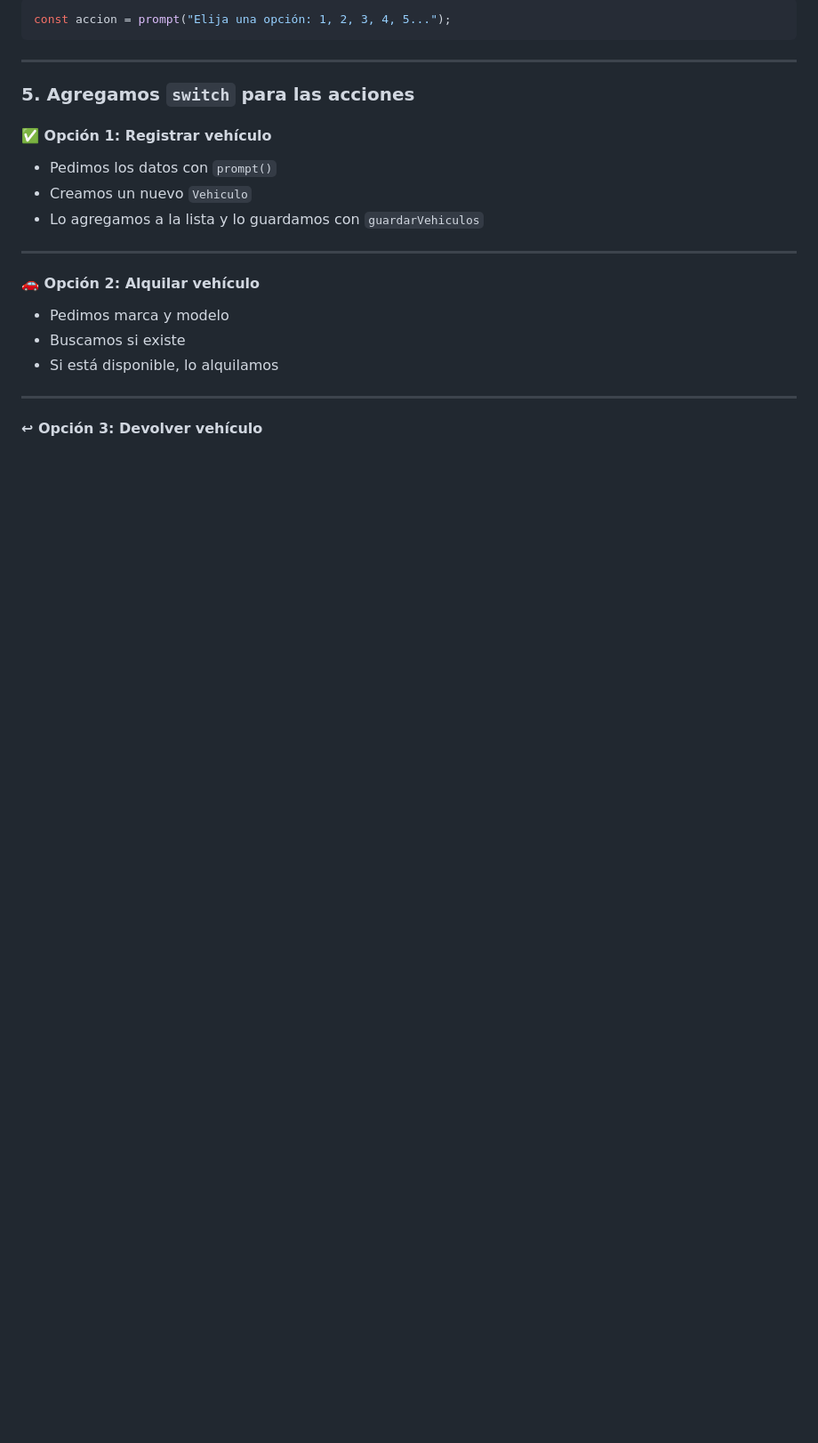
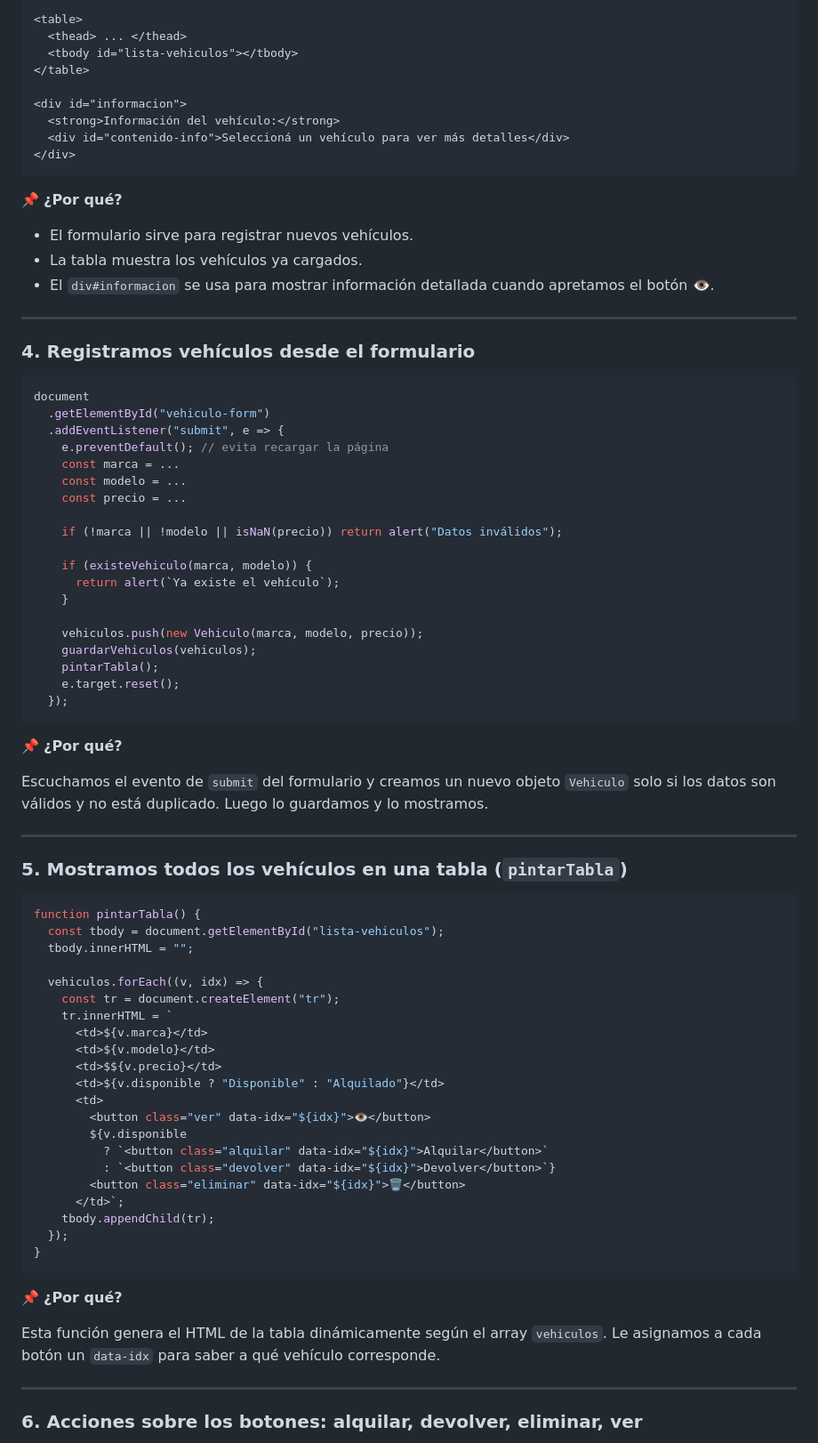
Before and after one commit to Drako01/santino, a Markdown page: explicacion.md, the part around one of its changes. Shown at 89% size. Rendered like a GitHub page; blank space fills up the shorter version.

````diff
--- a/explicacion.md
+++ b/explicacion.md
@@ -103,27 +94,85 @@ Usamos un `while (continuar)` con un `prompt()` para que el usuario elija qué h
 
-```js
-const accion = prompt("Elija una opción: 1, 2, 3, 4, 5...");
+```html
+<table>
+  <thead> ... </thead>
+  <tbody id="lista-vehiculos"></tbody>
+</table>
+
+<div id="informacion">
+  <strong>Información del vehículo:</strong>
+  <div id="contenido-info">Seleccioná un vehículo para ver más detalles</div>
+</div>
 ```
+
+📌 **¿Por qué?**
+
+* El formulario sirve para registrar nuevos vehículos.
+* La tabla muestra los vehículos ya cargados.
+* El `div#informacion` se usa para mostrar información detallada cuando apretamos el botón 👁️.
 
 ---
 
-### 5. **Agregamos `switch` para las acciones**
+### 4. **Registramos vehículos desde el formulario**
 
-#### ✅ Opción 1: Registrar vehículo
+```js
+document
+  .getElementById("vehiculo-form")
+  .addEventListener("submit", e => {
+    e.preventDefault(); // evita recargar la página
+    const marca = ...
+    const modelo = ...
+    const precio = ...
 
-* Pedimos los datos con `prompt()`
-* Creamos un nuevo `Vehiculo`
-* Lo agregamos a la lista y lo guardamos con `guardarVehiculos`
+    if (!marca || !modelo || isNaN(precio)) return alert("Datos inválidos");
+
+    if (existeVehiculo(marca, modelo)) {
+      return alert(`Ya existe el vehículo`);
+    }
+
+    vehiculos.push(new Vehiculo(marca, modelo, precio));
+    guardarVehiculos(vehiculos);
+    pintarTabla();
+    e.target.reset();
+  });
+```
+
+📌 **¿Por qué?**
+
+Escuchamos el evento de `submit` del formulario y creamos un nuevo objeto `Vehiculo` solo si los datos son válidos y no está duplicado. Luego lo guardamos y lo mostramos.
 
 ---
 
-#### 🚗 Opción 2: Alquilar vehículo
+### 5. **Mostramos todos los vehículos en una tabla (`pintarTabla`)**
 
-* Pedimos marca y modelo
-* Buscamos si existe
-* Si está disponible, lo alquilamos
+```js
+function pintarTabla() {
+  const tbody = document.getElementById("lista-vehiculos");
+  tbody.innerHTML = "";
+
+  vehiculos.forEach((v, idx) => {
+    const tr = document.createElement("tr");
+    tr.innerHTML = `
+      <td>${v.marca}</td>
+      <td>${v.modelo}</td>
+      <td>$${v.precio}</td>
+      <td>${v.disponible ? "Disponible" : "Alquilado"}</td>
+      <td>
+        <button class="ver" data-idx="${idx}">👁️</button>
+        ${v.disponible
+          ? `<button class="alquilar" data-idx="${idx}">Alquilar</button>`
+          : `<button class="devolver" data-idx="${idx}">Devolver</button>`}
+        <button class="eliminar" data-idx="${idx}">🗑</button>
+      </td>`;
+    tbody.appendChild(tr);
+  });
+}
+```
+
+📌 **¿Por qué?**
+
+Esta función genera el HTML de la tabla dinámicamente según el array `vehiculos`. Le asignamos a cada botón un `data-idx` para saber a qué vehículo corresponde.
 
 ---
 
-#### ↩ Opción 3: Devolver vehículo
+### 6. **Acciones sobre los botones: alquilar, devolver, eliminar, ver**
 
````
Also changed, not shown: other parts of explicacion.md (+121 -92 lines).
